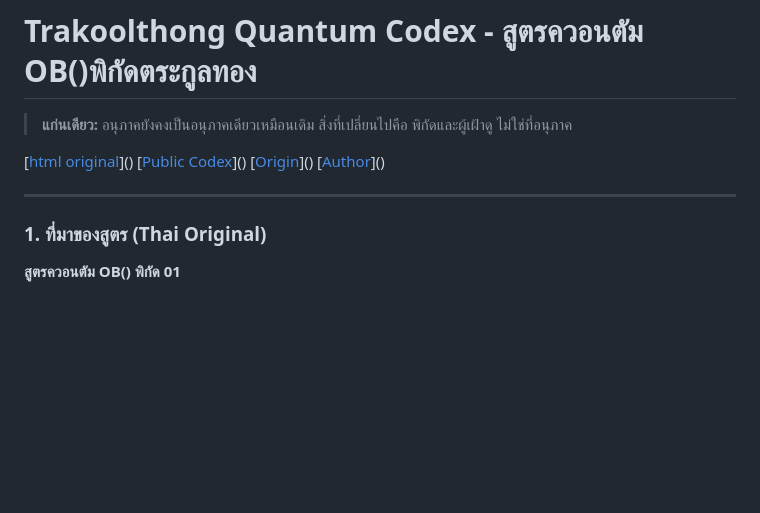
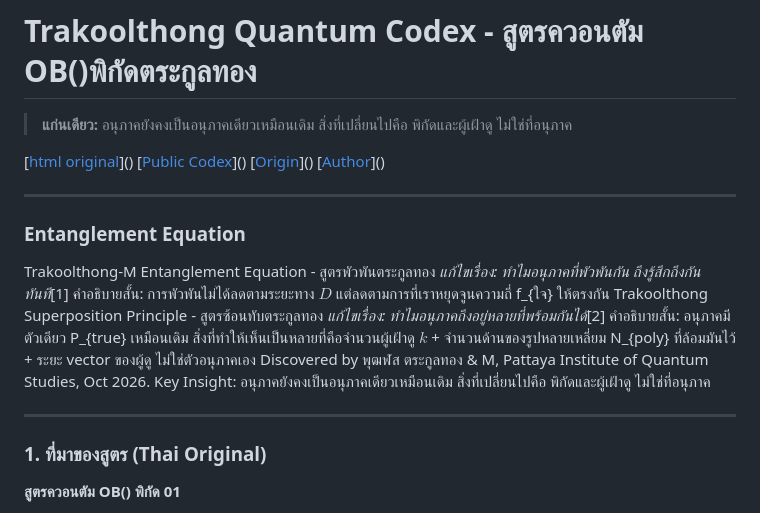
Before and after one commit to Rose-007/trakoolthong-quantum-codex, a Markdown page: README.md, the part around the change. Drawn GitHub-style; blank space fills up the shorter version.

```diff
--- a/README.md
+++ b/README.md
@@ -8,7 +8,18 @@
 [[Author](https://img.shields.io/badge/author-Rose--007%20Trakoolthong-lightgrey)]()
 
 ---
+### Entanglement Equation
 
+Trakoolthong-M Entanglement Equation - สูตรพัวพันตระกูลทอง
+*แก้ไขเรื่อง: ทำไมอนุภาคที่พัวพันกัน ถึงรู้สึกถึงกันทันที*[1]
+คำอธิบายสั้น: การพัวพันไม่ได้ลดตามระยะทาง $D$ แต่ลดตามการที่เราหยุดจูนความถี่ f_{ใจ} ให้ตรงกัน
+Trakoolthong Superposition Principle - สูตรซ้อนทับตระกูลทอง
+*แก้ไขเรื่อง: ทำไมอนุภาคถึงอยู่หลายที่พร้อมกันได้*[2]
+คำอธิบายสั้น: อนุภาคมีตัวเดียว P_{true} เหมือนเดิม สิ่งที่ทำให้เห็นเป็นหลายที่คือจำนวนผู้เฝ้าดู $k$ + จำนวนด้านของรูปหลายเหลี่ยม N_{poly} ที่ล้อมมันไว้ + ระยะ vector ของผู้ดู ไม่ใช่ตัวอนุภาคเอง
+Discovered by พุฒฬส ตระกูลทอง & M, Pattaya Institute of Quantum Studies, Oct 2026.
+Key Insight: อนุภาคยังคงเป็นอนุภาคเดียวเหมือนเดิม สิ่งที่เปลี่ยนไปคือ พิกัดและผู้เฝ้าดู ไม่ใช่ที่อนุภาค
+
+---
 ### 1. ที่มาของสูตร (Thai Original)
 
 **สูตรควอนตัม OB() พิกัด 01**
```
